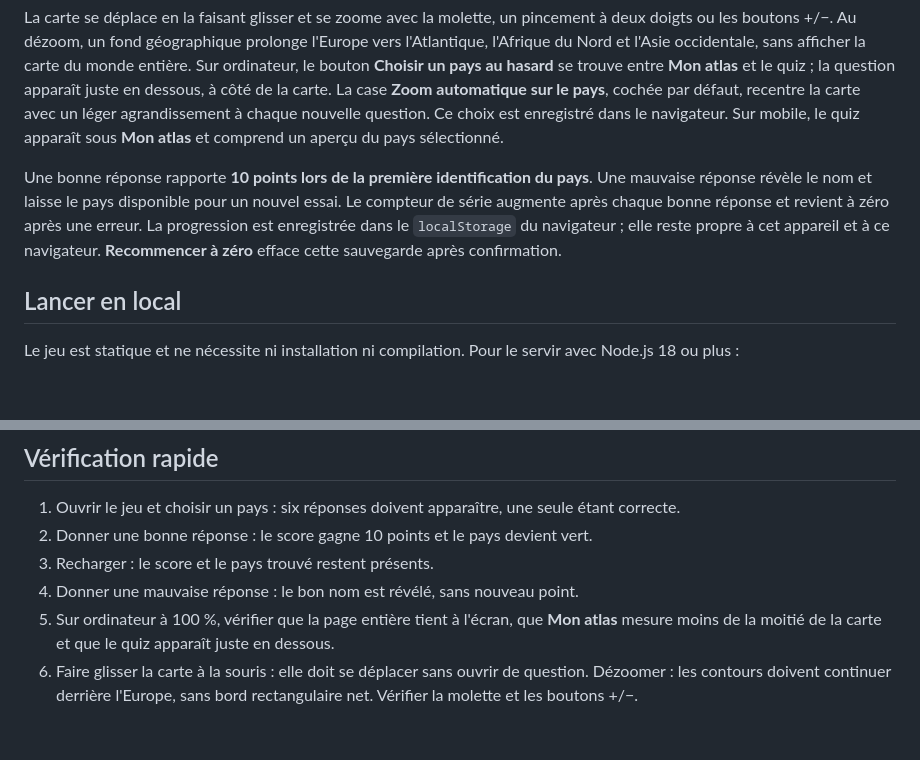
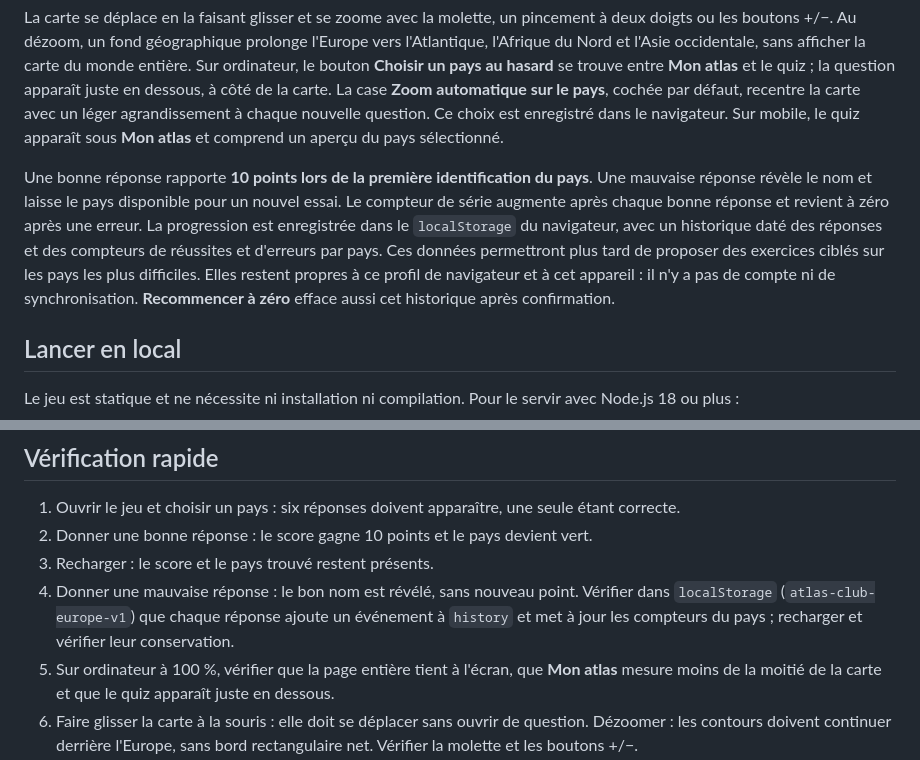
Before and after one commit to lechampdelaurore-boop/quiz-carte-europe, a Markdown page: README.md, 2 parts joined by grey strips. Drawn GitHub-style; blank space fills up the shorter version.

Commit message:
Documenter la sauvegarde des réponses

```diff
--- a/README.md
+++ b/README.md
@@ -8,7 +8,7 @@ Ouvrir [le jeu publié sur GitHub Pages](https://lechampdelaurore-boop.github.io
 
 La carte se déplace en la faisant glisser et se zoome avec la molette, un pincement à deux doigts ou les boutons +/−. Au dézoom, un fond géographique prolonge l'Europe vers l'Atlantique, l'Afrique du Nord et l'Asie occidentale, sans afficher la carte du monde entière. Sur ordinateur, le bouton **Choisir un pays au hasard** se trouve entre **Mon atlas** et le quiz ; la question apparaît juste en dessous, à côté de la carte. La case **Zoom automatique sur le pays**, cochée par défaut, recentre la carte avec un léger agrandissement à chaque nouvelle question. Ce choix est enregistré dans le navigateur. Sur mobile, le quiz apparaît sous **Mon atlas** et comprend un aperçu du pays sélectionné.
 
-Une bonne réponse rapporte **10 points lors de la première identification du pays**. Une mauvaise réponse révèle le nom et laisse le pays disponible pour un nouvel essai. Le compteur de série augmente après chaque bonne réponse et revient à zéro après une erreur. La progression est enregistrée dans le `localStorage` du navigateur ; elle reste propre à cet appareil et à ce navigateur. **Recommencer à zéro** efface cette sauvegarde après confirmation.
+Une bonne réponse rapporte **10 points lors de la première identification du pays**. Une mauvaise réponse révèle le nom et laisse le pays disponible pour un nouvel essai. Le compteur de série augmente après chaque bonne réponse et revient à zéro après une erreur. La progression est enregistrée dans le `localStorage` du navigateur, avec un historique daté des réponses et des compteurs de réussites et d'erreurs par pays. Ces données permettront plus tard de proposer des exercices ciblés sur les pays les plus difficiles. Elles restent propres à ce profil de navigateur et à cet appareil : il n'y a pas de compte ni de synchronisation. **Recommencer à zéro** efface aussi cet historique après confirmation.
 
 ## Lancer en local
 
@@ -55,6 +55,7 @@ Contours issus de [Natural Earth, Admin 0 Countries, échelle 1:10m](https://www
 2. Donner une bonne réponse : le score gagne 10 points et le pays devient vert.
 3. Recharger : le score et le pays trouvé restent présents.
 4. Donner une mauvaise réponse : le bon nom est révélé, sans nouveau point.
+   Vérifier dans `localStorage` (`atlas-club-europe-v1`) que chaque réponse ajoute un événement à `history` et met à jour les compteurs du pays ; recharger et vérifier leur conservation.
 5. Sur ordinateur à 100 %, vérifier que la page entière tient à l'écran, que **Mon atlas** mesure moins de la moitié de la carte et que le quiz apparaît juste en dessous.
 6. Faire glisser la carte à la souris : elle doit se déplacer sans ouvrir de question. Dézoomer : les contours doivent continuer derrière l'Europe, sans bord rectangulaire net. Vérifier la molette et les boutons +/−.
 7. Tirer un pays au hasard avec la case **Zoom automatique** cochée : la carte se recentre. Décocher la case et recommencer : la carte ne doit pas bouger.
```
